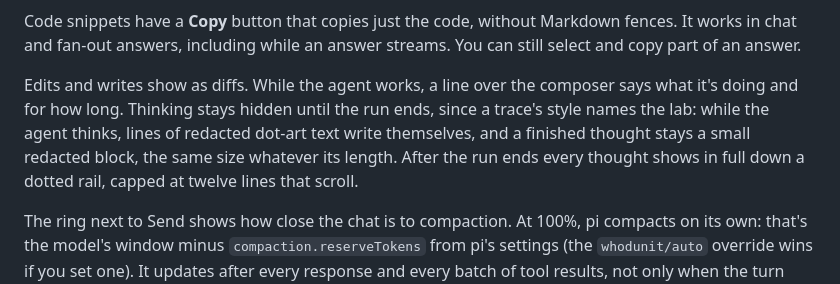
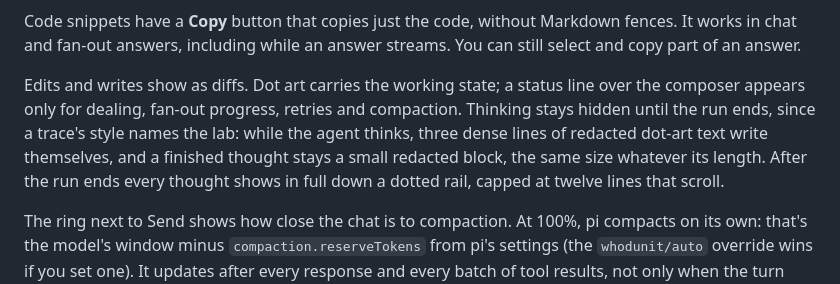
Before and after one commit to vaporwavie/whodunit, a Markdown page: app/README.md, the part around the change. Drawn GitHub-style.

```diff
--- a/app/README.md
+++ b/app/README.md
@@ -18,7 +18,7 @@ Each row shows its folder, with the size and score added only after the run ends
 
 Code snippets have a **Copy** button that copies just the code, without Markdown fences. It works in chat and fan-out answers, including while an answer streams. You can still select and copy part of an answer.
 
-Edits and writes show as diffs. While the agent works, a line over the composer says what it's doing and for how long. Thinking stays hidden until the run ends, since a trace's style names the lab: while the agent thinks, lines of redacted dot-art text write themselves, and a finished thought stays a small redacted block, the same size whatever its length. After the run ends every thought shows in full down a dotted rail, capped at twelve lines that scroll.
+Edits and writes show as diffs. Dot art carries the working state; a status line over the composer appears only for dealing, fan-out progress, retries and compaction. Thinking stays hidden until the run ends, since a trace's style names the lab: while the agent thinks, three dense lines of redacted dot-art text write themselves, and a finished thought stays a small redacted block, the same size whatever its length. After the run ends every thought shows in full down a dotted rail, capped at twelve lines that scroll.
 
 The ring next to Send shows how close the chat is to compaction. At 100%, pi compacts on its own: that's the model's window minus `compaction.reserveTokens` from pi's settings (the `whodunit/auto` override wins if you set one). It updates after every response and every batch of tool results, not only when the turn ends. Right after a compaction, pi has no count until the next response, so the ring shows the compaction's own estimate of what it kept, marked `~`. With auto-compaction off, it shows the share of the whole window.
 
```
Also changed, not shown: app/assets/icons/app.png, 3 other files.
